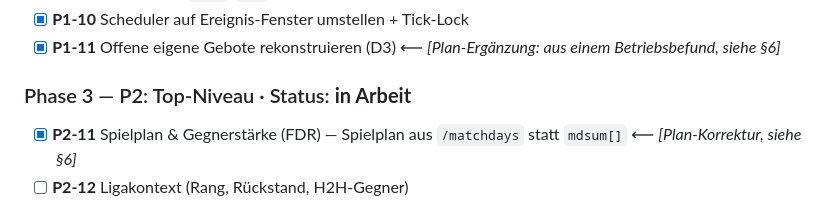
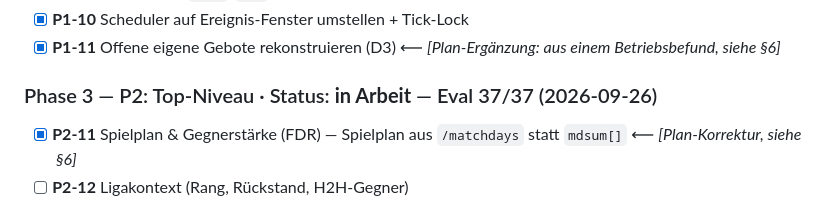
Before and after one commit to lenn07/kickbase-manager, a Markdown page: docs/optimizing_plan.md, the part around one of its changes. Drawn GitHub-style.

Commit message:
docs(p2-11): eval 37/37 + die zwei befunde an der messgrundlage im log
Co-Authored-By: Claude Opus 5 <noreply@anthropic.com>

```diff
--- a/docs/optimizing_plan.md
+++ b/docs/optimizing_plan.md
@@ -70,7 +70,7 @@ prüfen — offene Fragen blockieren manche Pakete.
 - [x] **P1-10** Scheduler auf Ereignis-Fenster umstellen + Tick-Lock
 - [x] **P1-11** Offene eigene Gebote rekonstruieren (D3)  ⟵ *[Plan-Ergänzung: aus einem Betriebsbefund, siehe §6]*
 
-### Phase 3 — P2: Top-Niveau · Status: **in Arbeit**
+### Phase 3 — P2: Top-Niveau · Status: **in Arbeit** — Eval 37/37 (2026-09-26)
 - [x] **P2-11** Spielplan & Gegnerstärke (FDR) — Spielplan aus `/matchdays` statt `mdsum[]`  ⟵ *[Plan-Korrektur, siehe §6]*
 - [ ] **P2-12** Ligakontext (Rang, Rückstand, H2H-Gegner)
 - [x] **P2-13** Overbid-Kalibrierung **ohne** `offer_count` + Trading-Playbook  ⟵ *[Plan-Korrektur: `ofc` ist kein Konkurrenzmaß, siehe Changelog 2026-09-26]*
```
Also changed, not shown: other parts of docs/optimizing_plan.md (+1 -0 lines).
